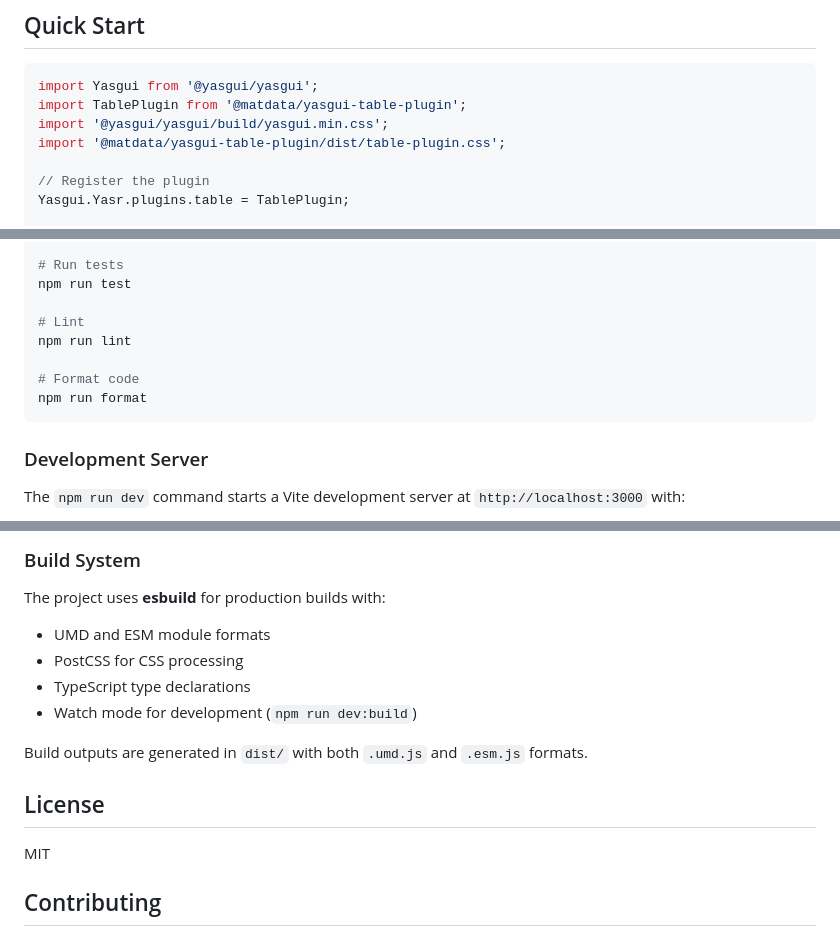
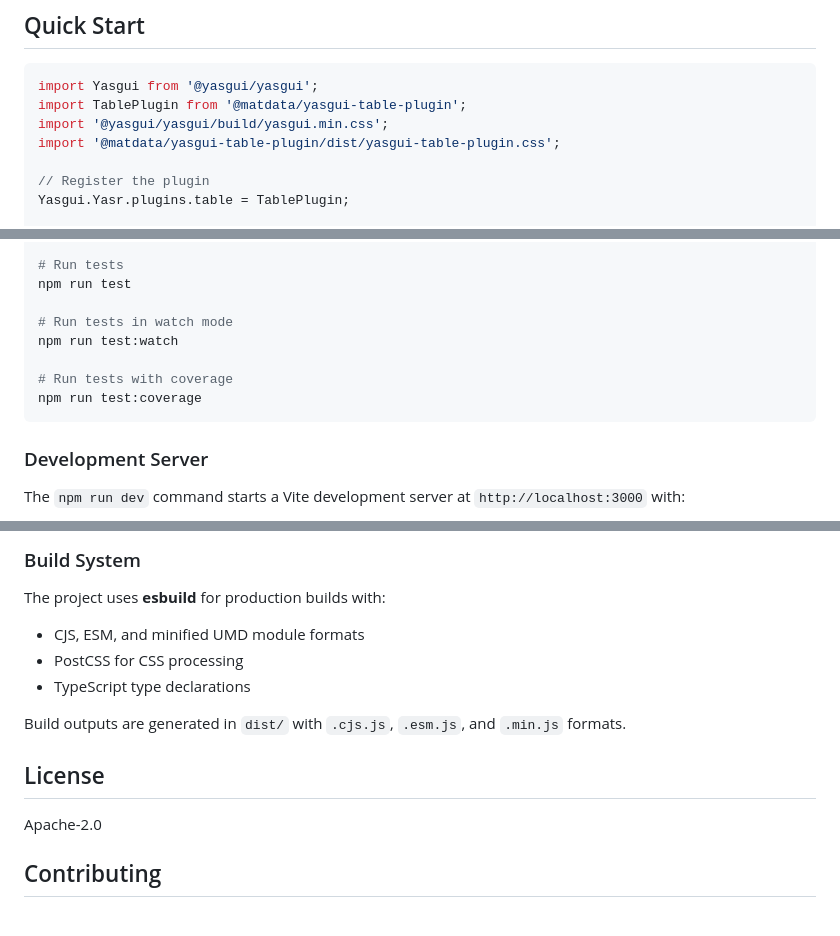
Before and after one commit to Matdata-eu/yasgui-table-plugin, a Markdown page: README.md, 3 parts joined by grey strips. Rendered like a GitHub page.

Commit message:
docs: fix wrong references and information in readme

````diff
--- a/README.md
+++ b/README.md
@@ -40,7 +40,7 @@ npm install @matdata/yasgui-table-plugin
 import Yasgui from '@yasgui/yasgui';
 import TablePlugin from '@matdata/yasgui-table-plugin';
 import '@yasgui/yasgui/build/yasgui.min.css';
-import '@matdata/yasgui-table-plugin/dist/table-plugin.css';
+import '@matdata/yasgui-table-plugin/dist/yasgui-table-plugin.css';
 
 // Register the plugin
 Yasgui.Yasr.plugins.table = TablePlugin;
@@ -151,11 +151,11 @@ npm run build
 # Run tests
 npm run test
 
-# Lint
-npm run lint
+# Run tests in watch mode
+npm run test:watch
 
-# Format code
-npm run format
+# Run tests with coverage
+npm run test:coverage
 ```
 
 ### Development Server
@@ -171,16 +171,15 @@ The demo automatically loads the plugin from source during development for live
 ### Build System
 
 The project uses **esbuild** for production builds with:
-- UMD and ESM module formats
+- CJS, ESM, and minified UMD module formats
 - PostCSS for CSS processing
 - TypeScript type declarations
-- Watch mode for development (`npm run dev:build`)
 
-Build outputs are generated in `dist/` with both `.umd.js` and `.esm.js` formats.
+Build outputs are generated in `dist/` with `.cjs.js`, `.esm.js`, and `.min.js` formats.
 
 ## License
 
-MIT
+Apache-2.0
 
 ## Contributing
 
````
Also changed, not shown: other parts of README.md (+2 -2 lines).
